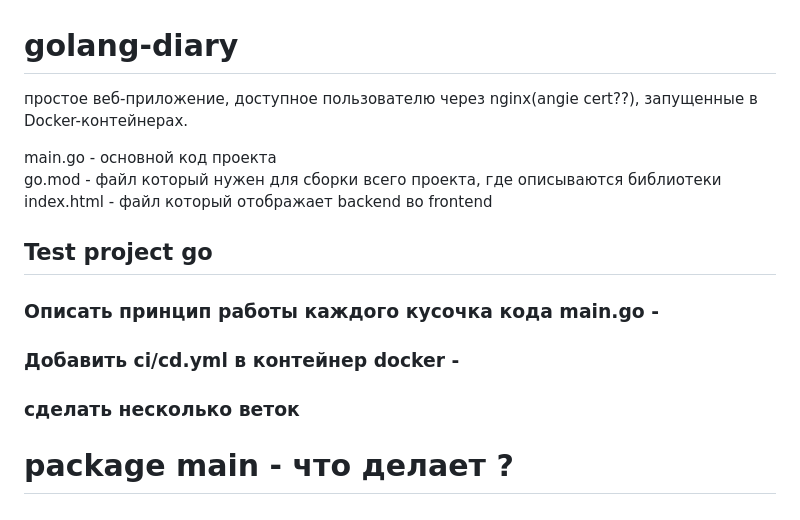
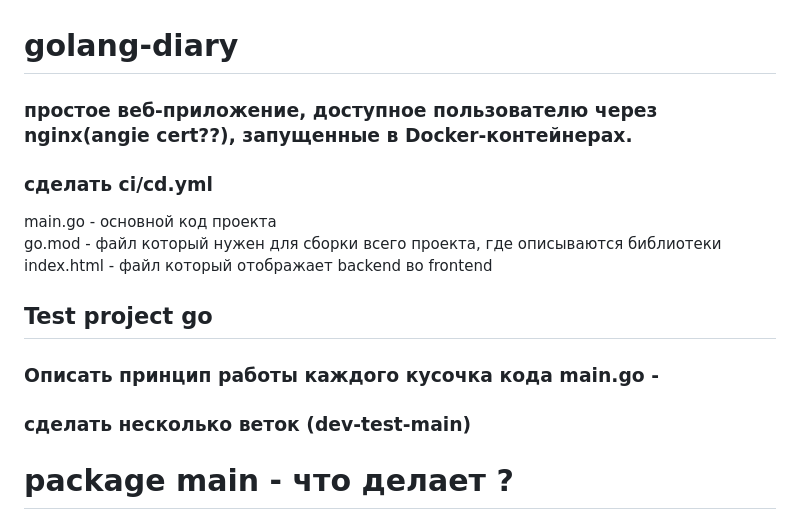
Before and after one commit to dizzamer/golang-diary, a Markdown page: README.md, the part around the change. Drawn GitHub-style.

```diff
--- a/README.md
+++ b/README.md
@@ -1,5 +1,6 @@
 # golang-diary
-простое веб-приложение, доступное пользователю через nginx(angie cert??), запущенные в Docker-контейнерах.
+### простое веб-приложение, доступное пользователю через nginx(angie cert??), запущенные в Docker-контейнерах.
+### сделать ci/cd.yml
 
 main.go - основной код проекта <br>
 go.mod - файл который нужен для сборки всего проекта, где описываются библиотеки  <br>
@@ -7,9 +8,9 @@ index.html - файл который отображает backend во frontend
 ## Test project go
 
 ### Описать принцип работы каждого кусочка кода main.go -
-### Добавить ci/cd.yml в контейнер docker -
 
-### сделать несколько веток
+
+### сделать несколько веток (dev-test-main)
 
 # package main - что делает ?
 
```
